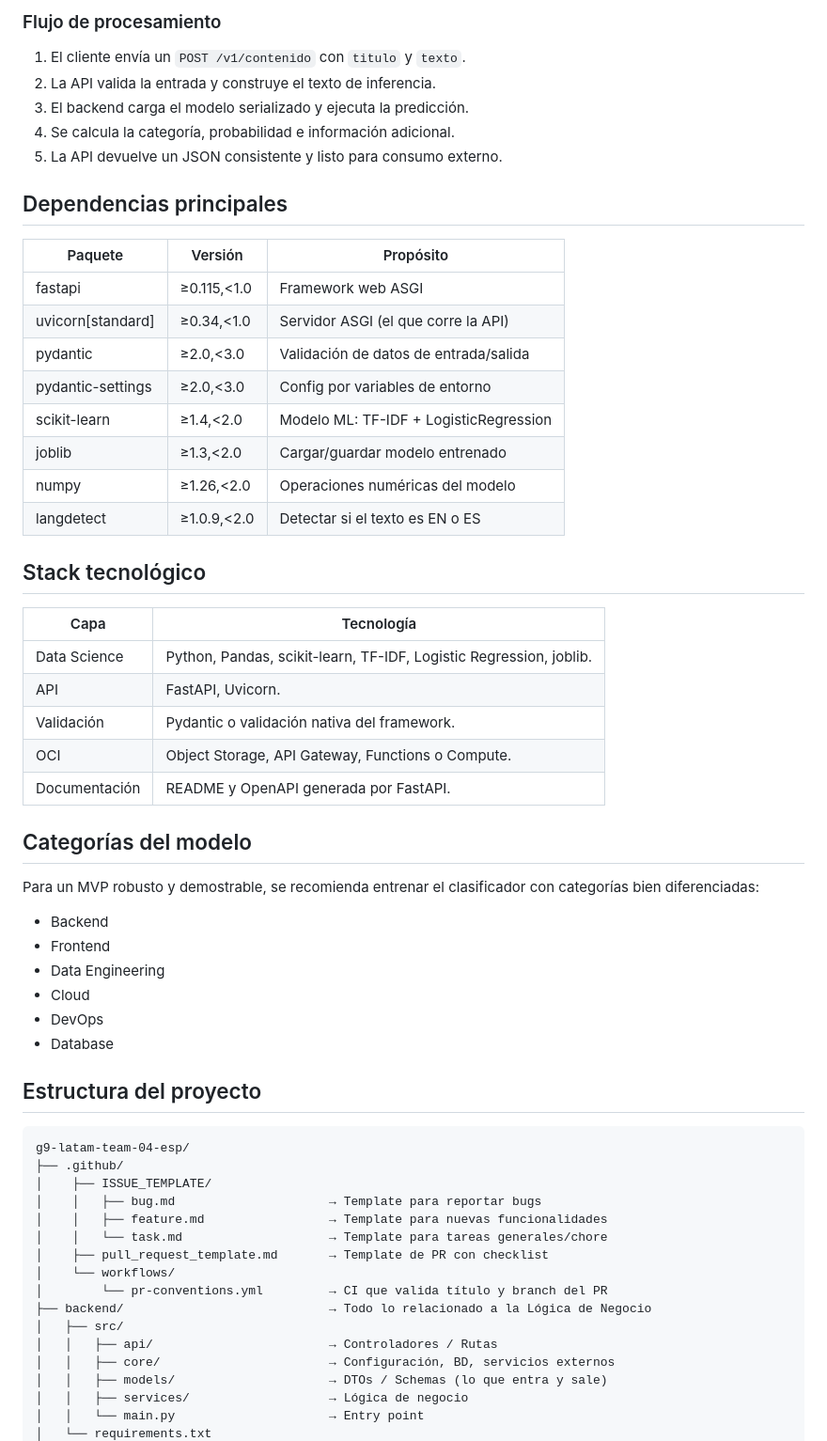
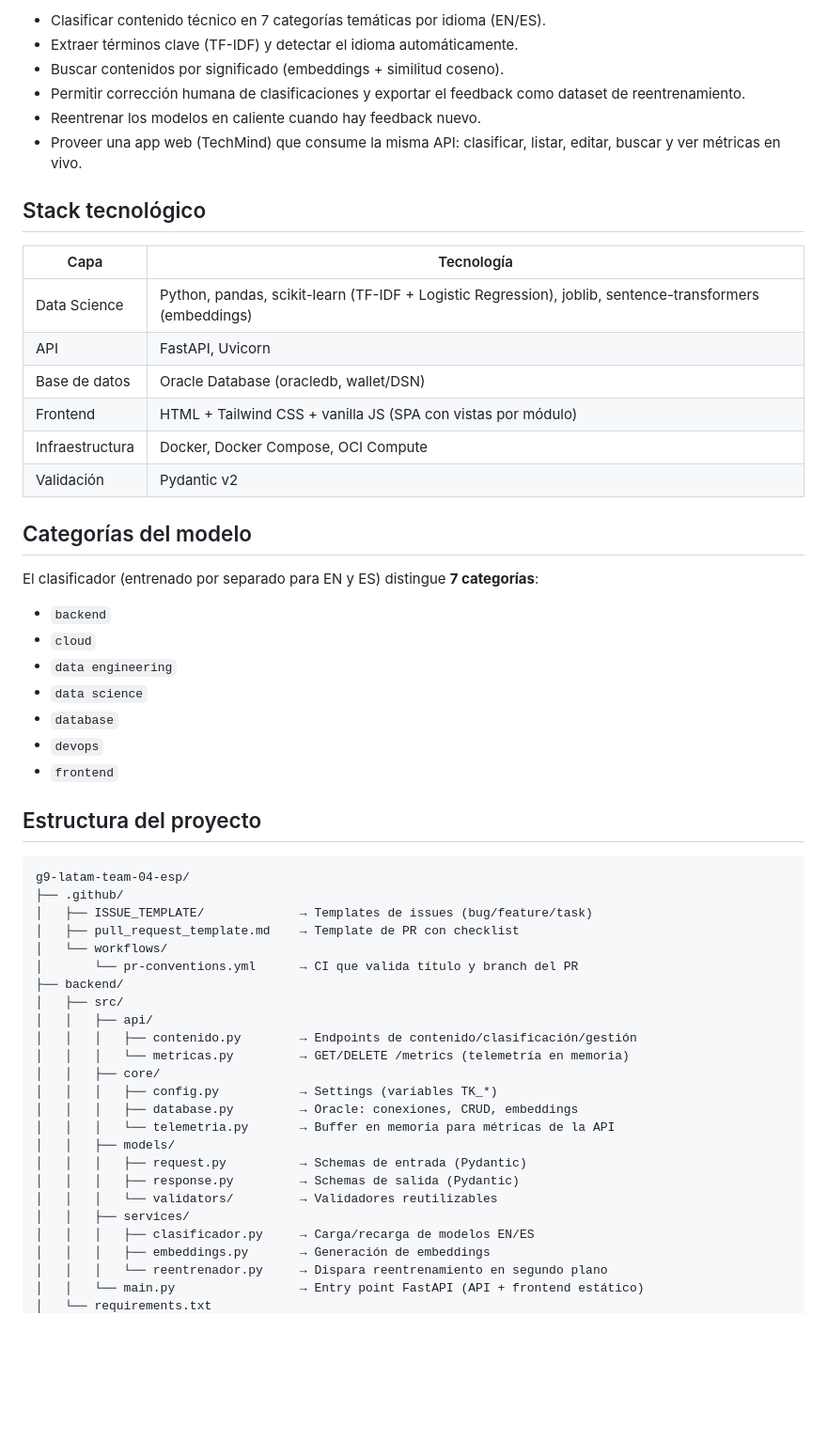
Before and after one commit to No-Country-simulation/g9-latam-team-04-esp, a Markdown page: README.md, the part around one of its changes. Shown at 94% size. Drawn GitHub-style; blank space fills up the shorter version.

Commit message:
docs: actualizar README con backend, frontend, endpoints reales y equipo (FE-04)

````diff
--- a/README.md
+++ b/README.md
@@ -44,63 +19,58 @@ La arquitectura propuesta separa claramente la capa de Ciencia de Datos, la capa
-### Flujo de procesamiento
-
-1. El cliente envía un `POST /v1/contenido` con `titulo` y `texto`.
-2. La API valida la entrada y construye el texto de inferencia.
-3. El backend carga el modelo serializado y ejecuta la predicción.
-4. Se calcula la categoría, probabilidad e información adicional.
-5. La API devuelve un JSON consistente y listo para consumo externo.
-
-## Dependencias principales
-
-| Paquete | Versión | Propósito |
-|---------|---------|-----------|
-| fastapi | ≥0.115,<1.0 | Framework web ASGI |
-| uvicorn[standard] | ≥0.34,<1.0 | Servidor ASGI (el que corre la API) |
-| pydantic | ≥2.0,<3.0 | Validación de datos de entrada/salida |
-| pydantic-settings | ≥2.0,<3.0 | Config por variables de entorno |
-| scikit-learn | ≥1.4,<2.0 | Modelo ML: TF-IDF + LogisticRegression |
-| joblib | ≥1.3,<2.0 | Cargar/guardar modelo entrenado |
-| numpy | ≥1.26,<2.0 | Operaciones numéricas del modelo |
-| langdetect | ≥1.0.9,<2.0 | Detectar si el texto es EN o ES |
+* Clasificar contenido técnico en 7 categorías temáticas por idioma (EN/ES).
+* Extraer términos clave (TF-IDF) y detectar el idioma automáticamente.
+* Buscar contenidos por significado (embeddings + similitud coseno).
+* Permitir corrección humana de clasificaciones y exportar el feedback como dataset de reentrenamiento.
+* Reentrenar los modelos en caliente cuando hay feedback nuevo.
+* Proveer una app web (TechMind) que consume la misma API: clasificar, listar, editar, buscar y ver métricas en vivo.
 
 ## Stack tecnológico
 
-|Capa|Tecnología|
-|-|-|
-|Data Science|Python, Pandas, scikit-learn, TF-IDF, Logistic Regression, joblib.|
-|API|FastAPI, Uvicorn.|
-|Validación|Pydantic o validación nativa del framework.|
-|OCI|Object Storage, API Gateway, Functions o Compute.|
-|Documentación|README y OpenAPI generada por FastAPI.|
-
+| Capa | Tecnología |
+|------|-----------|
+| Data Science | Python, pandas, scikit-learn (TF-IDF + Logistic Regression), joblib, sentence-transformers (embeddings) |
+| API | FastAPI, Uvicorn |
+| Base de datos | Oracle Database (oracledb, wallet/DSN) |
+| Frontend | HTML + Tailwind CSS + vanilla JS (SPA con vistas por módulo) |
+| Infraestructura | Docker, Docker Compose, OCI Compute |
+| Validación | Pydantic v2 |
 
 ## Categorías del modelo
 
-Para un MVP robusto y demostrable, se recomienda entrenar el clasificador con categorías bien diferenciadas:
+El clasificador (entrenado por separado para EN y ES) distingue **7 categorías**:
 
-* Backend
-* Frontend
-* Data Engineering
-* Cloud
-* DevOps
-* Database
+* `backend`
+* `cloud`
+* `data engineering`
+* `data science`
+* `database`
+* `devops`
+* `frontend`
 
 ## Estructura del proyecto
 
 ```text
 g9-latam-team-04-esp/
 ├── .github/
-│    ├── ISSUE_TEMPLATE/
-│    │   ├── bug.md                     → Template para reportar bugs
-│    │   ├── feature.md                 → Template para nuevas funcionalidades
-│    │   └── task.md                    → Template para tareas generales/chore
-│    ├── pull_request_template.md       → Template de PR con checklist
-│    └── workflows/
-│        └── pr-conventions.yml         → CI que valida título y branch del PR
-├── backend/                            → Todo lo relacionado a la Lógica de Negocio
+│   ├── ISSUE_TEMPLATE/             → Templates de issues (bug/feature/task)
+│   ├── pull_request_template.md    → Template de PR con checklist
+│   └── workflows/
+│       └── pr-conventions.yml      → CI que valida título y branch del PR
+├── backend/
 │   ├── src/
-│   │   ├── api/                        → Controladores / Rutas
-│   │   ├── core/                       → Configuración, BD, servicios externos
-│   │   ├── models/                     → DTOs / Schemas (lo que entra y sale)
-│   │   ├── services/                   → Lógica de negocio
-│   │   └── main.py                     → Entry point
+│   │   ├── api/
+│   │   │   ├── contenido.py        → Endpoints de contenido/clasificación/gestión
+│   │   │   └── metricas.py         → GET/DELETE /metrics (telemetría en memoria)
+│   │   ├── core/
+│   │   │   ├── config.py           → Settings (variables TK_*)
+│   │   │   ├── database.py         → Oracle: conexiones, CRUD, embeddings
+│   │   │   └── telemetria.py       → Buffer en memoria para métricas de la API
+│   │   ├── models/
+│   │   │   ├── request.py          → Schemas de entrada (Pydantic)
+│   │   │   ├── response.py         → Schemas de salida (Pydantic)
+│   │   │   └── validators/         → Validadores reutilizables
+│   │   ├── services/
+│   │   │   ├── clasificador.py     → Carga/recarga de modelos EN/ES
+│   │   │   ├── embeddings.py       → Generación de embeddings
+│   │   │   └── reentrenador.py     → Dispara reentrenamiento en segundo plano
+│   │   └── main.py                 → Entry point FastAPI (API + frontend estático)
 │   └── requirements.txt
````
Also changed, not shown: other parts of README.md (+127 -393 lines).
